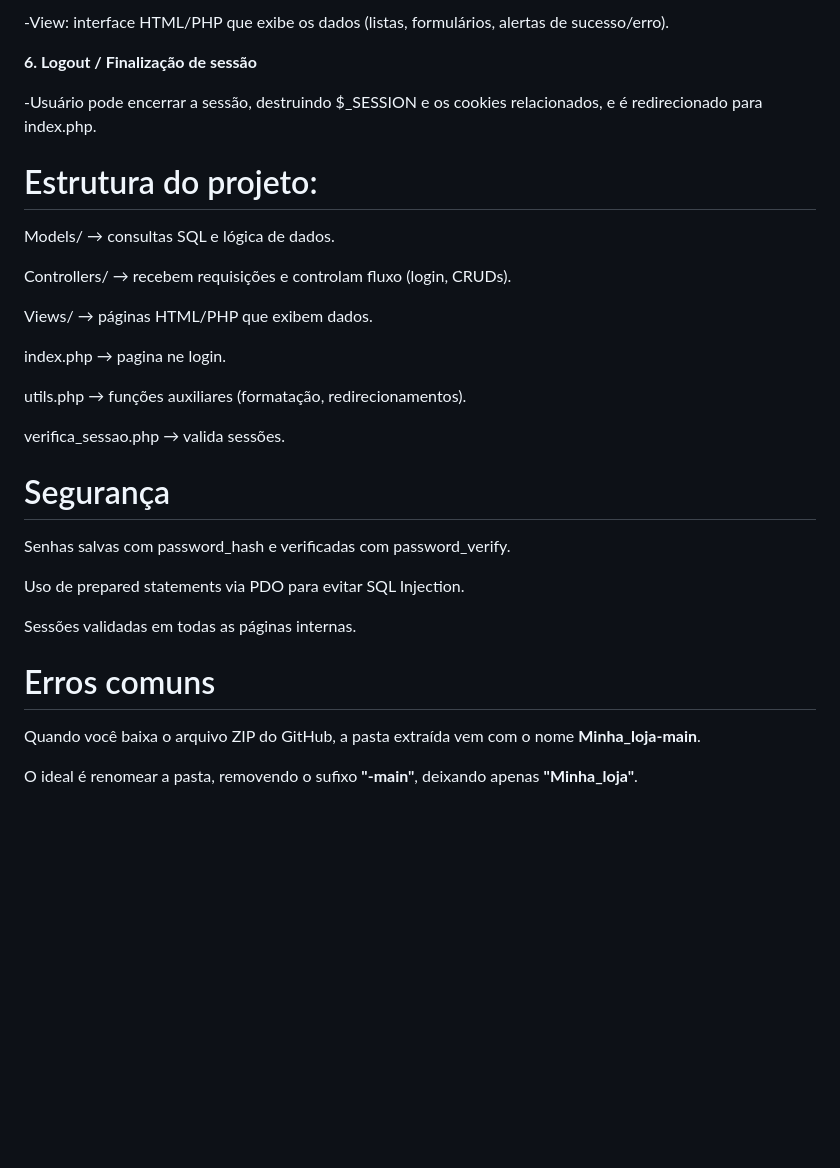
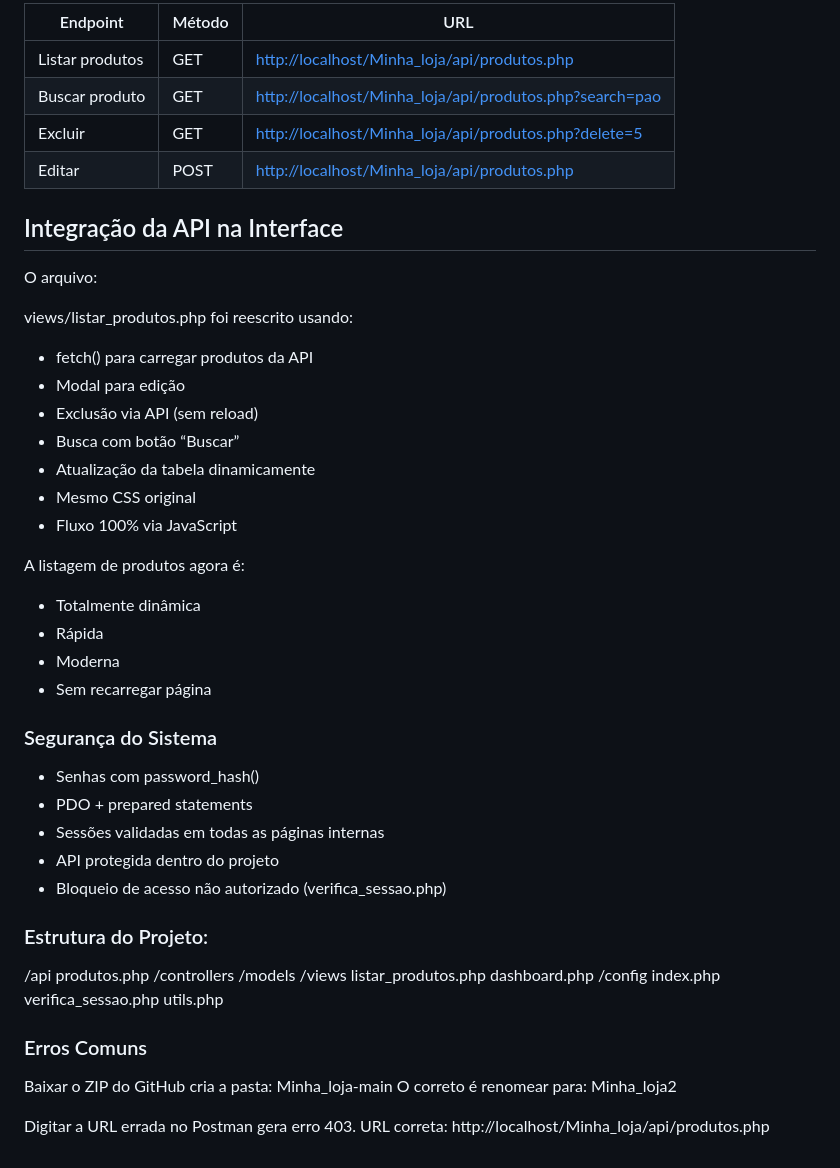
Before and after one commit to vitoriaju/Minha_loja-Api, a Markdown page: README.md, the part around the change printed below. Drawn GitHub-style; blank space fills up the shorter version.

```diff
--- a/README.md
+++ b/README.md
@@ -126,33 +165,60 @@ O sistema da Minha Loja segue o padrão MVC e o fluxo principal de autenticaçã
 
--View: interface HTML/PHP que exibe os dados (listas, formulários, alertas de sucesso/erro).
+| Endpoint | Método | URL |
+|----------|---------|------|
+| Listar produtos | GET | [http://localhost/Minha_loja/api/produtos.php](http://localhost/Minha_loja/api/produtos.php) |
+| Buscar produto | GET | [http://localhost/Minha_loja/api/produtos.php?search=pao](http://localhost/Minha_loja/api/produtos.php?search=pao) |
+| Excluir | GET | [http://localhost/Minha_loja/api/produtos.php?delete=5](http://localhost/Minha_loja/api/produtos.php?delete=5) |
+| Editar | POST | [http://localhost/Minha_loja/api/produtos.php](http://localhost/Minha_loja/api/produtos.php) |
 
-**6. Logout / Finalização de sessão**
+## Integração da API na Interface
 
--Usuário pode encerrar a sessão, destruindo $_SESSION e os cookies relacionados, e é redirecionado para index.php.
+O arquivo:
 
-# Estrutura do projeto:
+views/listar_produtos.php foi reescrito usando:
 
-Models/ → consultas SQL e lógica de dados.
+- fetch() para carregar produtos da API
+- Modal para edição
+- Exclusão via API (sem reload)
+- Busca com botão “Buscar”
+- Atualização da tabela dinamicamente
+- Mesmo CSS original
+- Fluxo 100% via JavaScript
 
-Controllers/ → recebem requisições e controlam fluxo (login, CRUDs).
+A listagem de produtos agora é:
 
-Views/ → páginas HTML/PHP que exibem dados.
+- Totalmente dinâmica
+- Rápida
+- Moderna
+- Sem recarregar página
 
-index.php → pagina ne login.
+ ### Segurança do Sistema
 
-utils.php → funções auxiliares (formatação, redirecionamentos).
+- Senhas com password_hash()
+- PDO + prepared statements
+- Sessões validadas em todas as páginas internas
+- API protegida dentro do projeto
+- Bloqueio de acesso não autorizado (verifica_sessao.php)
 
-verifica_sessao.php → valida sessões.
+### Estrutura do Projeto:
+/api
+   produtos.php
+/controllers
+/models
+/views
+   listar_produtos.php
+   dashboard.php
+/config
+index.php
+verifica_sessao.php
+utils.php
 
-# Segurança
+### Erros Comuns
 
-Senhas salvas com password_hash e verificadas com password_verify.
+Baixar o ZIP do GitHub cria a pasta:
+Minha_loja-main
+O correto é renomear para:
+Minha_loja2
 
-Uso de prepared statements via PDO para evitar SQL Injection.
-
-Sessões validadas em todas as páginas internas.
-
-# Erros comuns
-Quando você baixa o arquivo ZIP do GitHub, a pasta extraída vem com o nome **Minha_loja-main**.
-
-O ideal é renomear a pasta, removendo o sufixo **"-main"**, deixando apenas **"Minha_loja"**.
+Digitar a URL errada no Postman gera erro 403.
+URL correta:
+http://localhost/Minha_loja/api/produtos.php
```
Also changed, not shown: other parts of README.md (+107 -68 lines).
